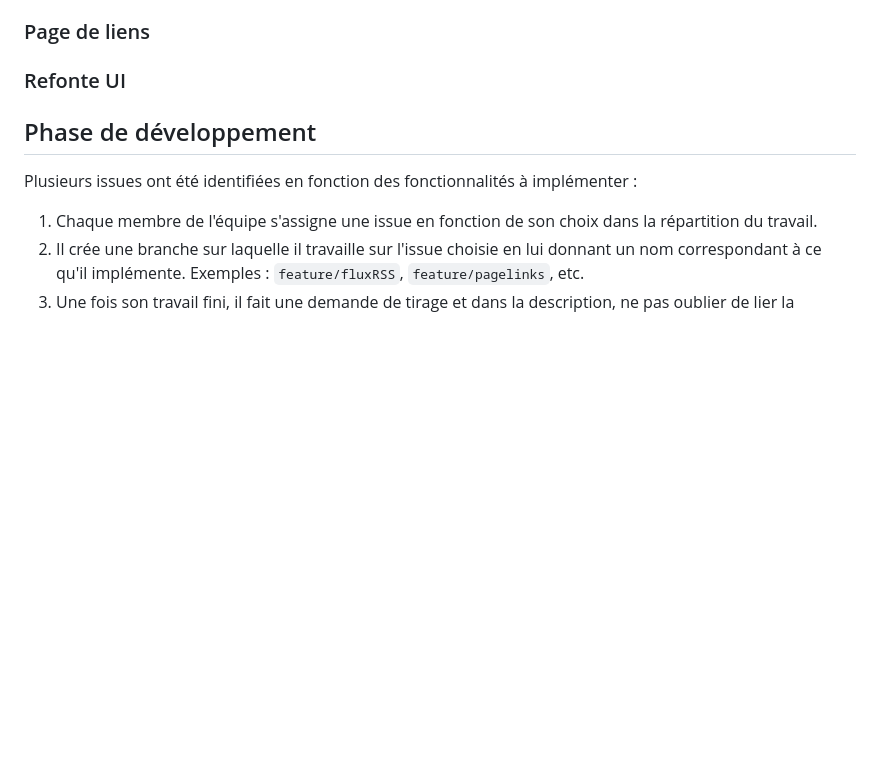
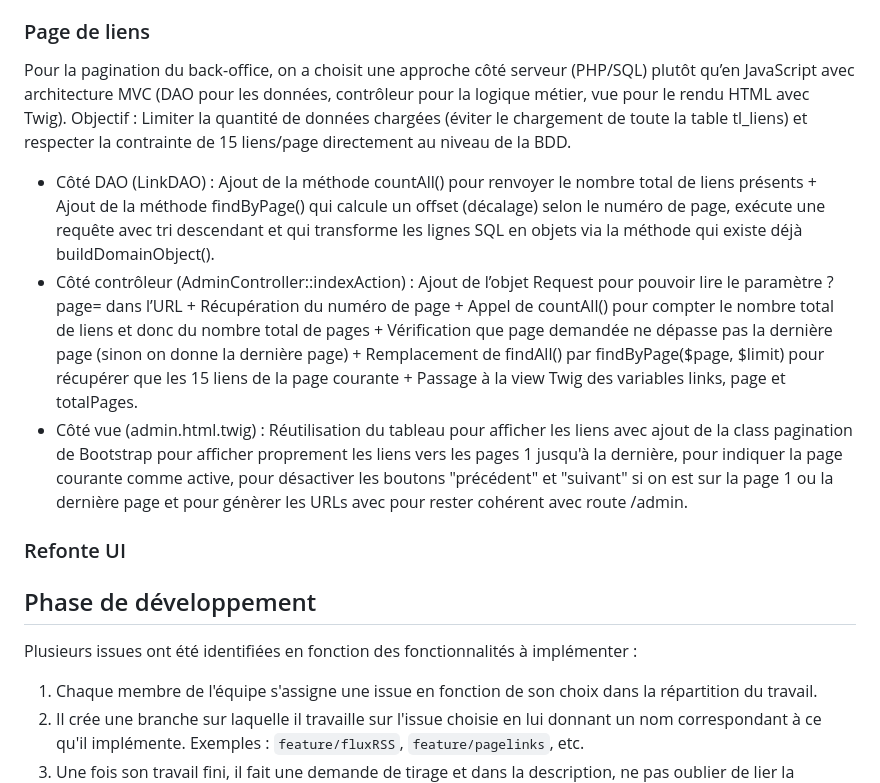
Before and after one commit to filkat34/UEL313-Groupe6-S3, a Markdown page: README.md, the part around the change. Rendered like a GitHub page; blank space fills up the shorter version.

Commit message:
Ajout de la documentation relative à la pagination pour les liens
Ajout de la pagination côté serveur pour le back-office, avec des méthodes DAO pour compter et récupérer les liens par page. Mise à jour du contrôleur et de la vue pour gérer la pagination et afficher les liens correctement.

```diff
--- a/README.md
+++ b/README.md
@@ -48,6 +48,12 @@ Les cadriciels fournissent souvent des modules spécifiques pour la génération
 * Création d'un nouveau contrôleur `RssFeedController.php` qui récupère les 15 derniers liens grâce à la méthode DAO précédemment implémentée et qui génère le fichier xml du flux à partir des liens récupérés.
 
 ### Page de liens
+Pour la pagination du back-office, on a choisit une approche côté serveur (PHP/SQL) plutôt qu’en JavaScript avec architecture MVC (DAO pour les données, contrôleur pour la logique métier, vue pour le rendu HTML avec Twig).
+Objectif : Limiter la quantité de données chargées (éviter le chargement de toute la table tl_liens) et respecter la contrainte de 15 liens/page directement au niveau de la BDD.
+* Côté DAO (LinkDAO) : Ajout de la méthode countAll() pour renvoyer le nombre total de liens présents + Ajout de la méthode findByPage() qui calcule un offset (décalage) selon le numéro de page, exécute une requête avec tri descendant et qui transforme les lignes SQL en objets via la méthode qui existe déjà buildDomainObject().
+* Côté contrôleur (AdminController::indexAction) : Ajout de l’objet Request pour pouvoir lire le paramètre ?page= dans l’URL + Récupération du numéro de page + Appel de countAll() pour compter le nombre total de liens et donc du nombre total de pages + Vérification que page demandée ne dépasse pas la dernière page (sinon on donne la dernière page) + Remplacement de findAll() par findByPage($page, $limit) pour récupérer que les 15 liens de la page courante + Passage à la view Twig des variables links, page et totalPages.
+* Côté vue (admin.html.twig) : Réutilisation du tableau pour afficher les liens avec ajout de la class pagination de Bootstrap pour afficher proprement les liens vers les pages 1 jusqu'à la dernière, pour indiquer la page courante comme active, pour désactiver les boutons "précédent" et "suivant" si on est sur la page 1 ou la dernière page et pour génèrer les URLs avec pour rester cohérent avec route /admin.
+
 ### Refonte UI
 
 ## Phase de développement
```
